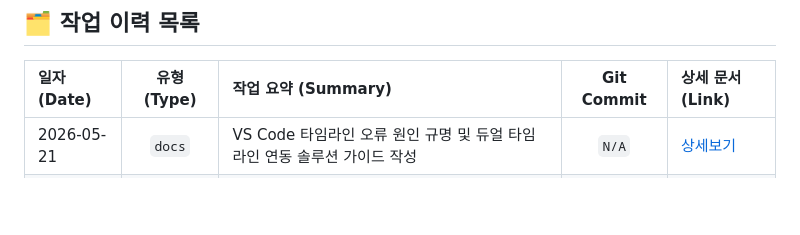
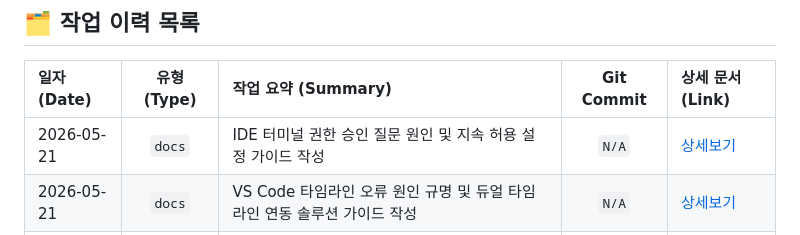
Before and after one commit to lisobking/AIPO, a Markdown page: docs/timeline/index.md, the part around the change. GitHub-like rendering; blank space fills up the shorter version.

Commit message:
[20260521_02_docs] IDE 터미널 권한 승인 질문 원인 및 지속 허용 설정 가이드 작성

```diff
--- a/docs/timeline/index.md
+++ b/docs/timeline/index.md
@@ -7,6 +7,7 @@
 
 | 일자 (Date) | 유형 (Type) | 작업 요약 (Summary) | Git Commit | 상세 문서 (Link) |
 | :--- | :---: | :--- | :---: | :--- |
+| 2026-05-21 | `docs` | IDE 터미널 권한 승인 질문 원인 및 지속 허용 설정 가이드 작성 | `N/A` | [상세보기](./entries/20260521_02_docs_permission_guide.md) |
 | 2026-05-21 | `docs` | VS Code 타임라인 오류 원인 규명 및 듀얼 타임라인 연동 솔루션 가이드 작성 | `N/A` | [상세보기](./entries/20260521_01_docs_timeline_resolution.md) |
 | 2026-05-20 | `feat` | 대괄호 고객사명 파싱 + 빈 행 C~I열 전체 초기화 + MergedCell 방어 패치 | `N/A` | [상세보기](./entries/20260520_34_feat_pipeline_parser_and_init_upgrade.md) |
 | 2026-05-20 | `fix` | 개발자2(Opus) 에이전트 하네스 엔지니어링 제약 조항 패치 완료 | `N/A` | [상세보기](./entries/20260520_33_fix_dev2_harness_patch.md) |
```
Also changed, not shown: 1 other file.
